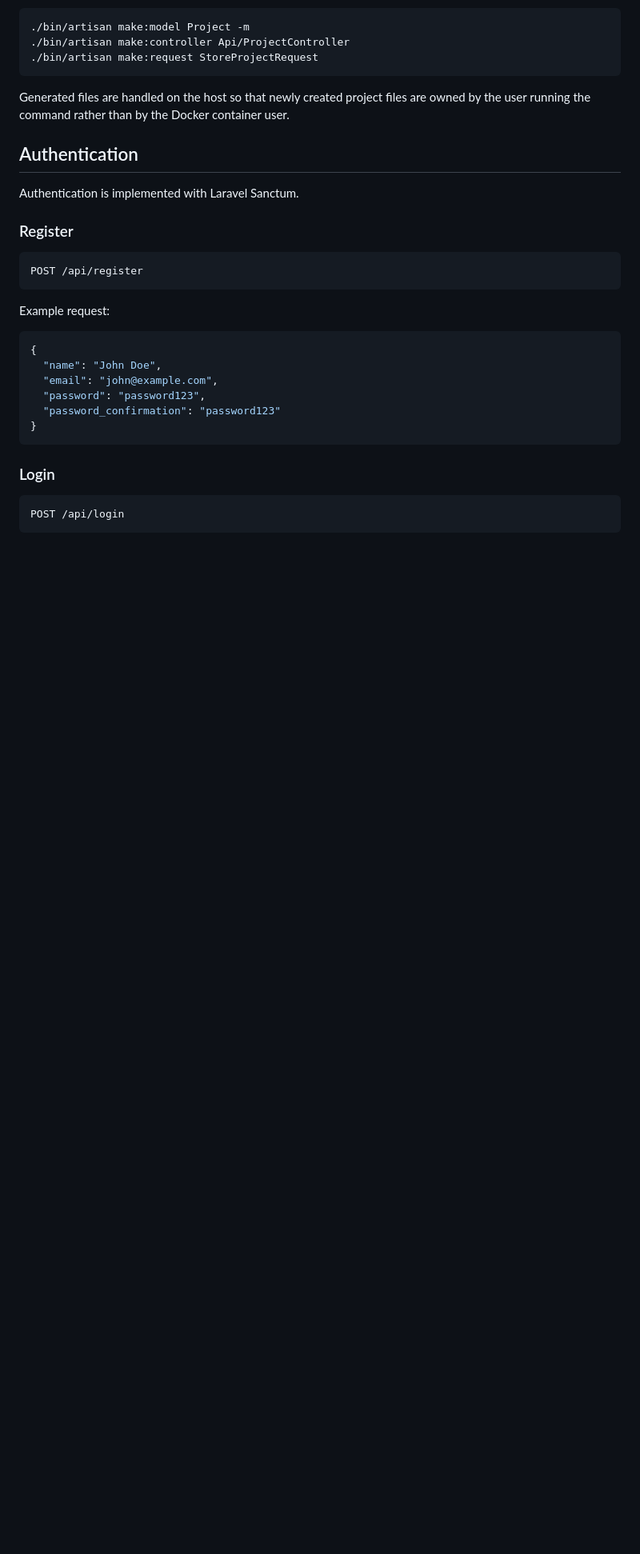
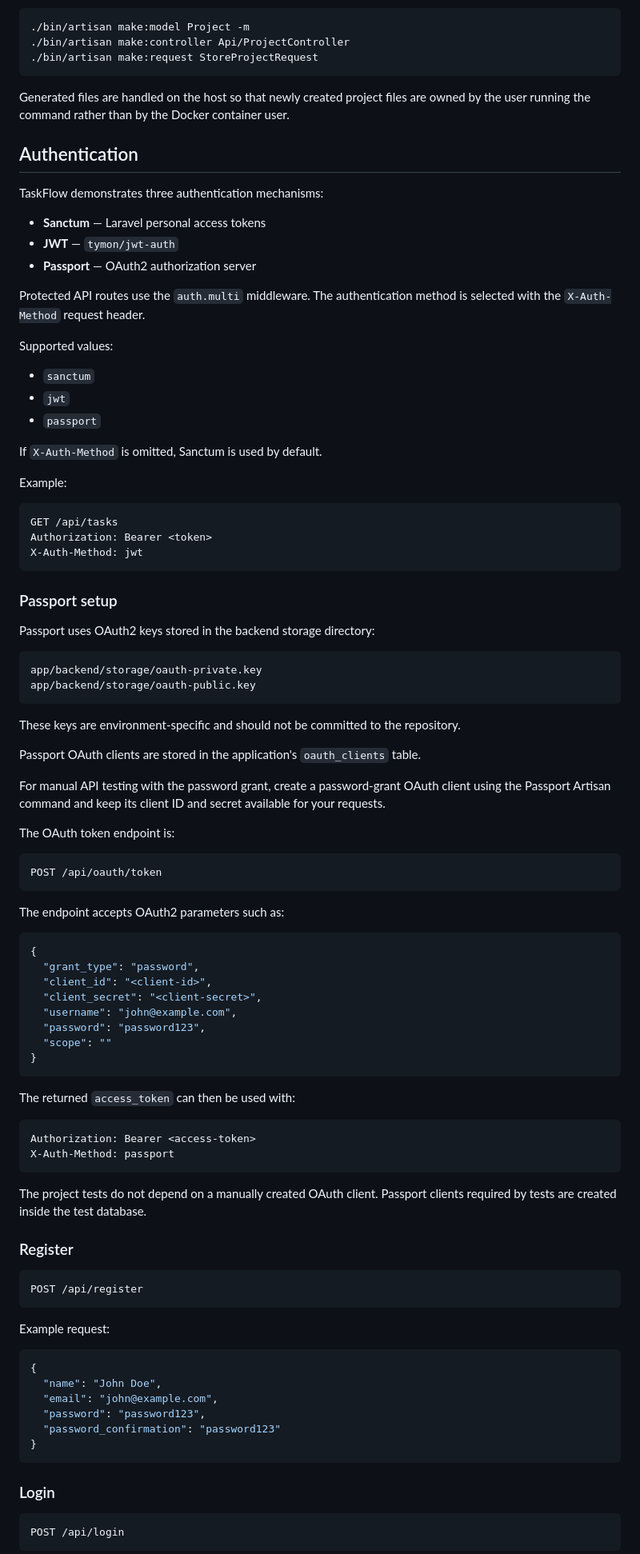
Before and after one commit to mfederowicz/laravel-taskflow, a Markdown page: README.md, the part around one of its changes. Shown at 80% size. GitHub-like rendering; blank space fills up the shorter version.

````diff
--- a/README.md
+++ b/README.md
@@ -311,7 +346,74 @@ Generated files are handled on the host so that newly created project files are
 
 ## Authentication
 
-Authentication is implemented with Laravel Sanctum.
+TaskFlow demonstrates three authentication mechanisms:
+
+- **Sanctum** — Laravel personal access tokens
+- **JWT** — `tymon/jwt-auth`
+- **Passport** — OAuth2 authorization server
+
+Protected API routes use the `auth.multi` middleware. The authentication
+method is selected with the `X-Auth-Method` request header.
+
+Supported values:
+
+- `sanctum`
+- `jwt`
+- `passport`
+
+If `X-Auth-Method` is omitted, Sanctum is used by default.
+
+Example:
+
+```http
+GET /api/tasks
+Authorization: Bearer <token>
+X-Auth-Method: jwt
+```
+
+### Passport setup
+
+Passport uses OAuth2 keys stored in the backend storage directory:
+
+```text
+app/backend/storage/oauth-private.key
+app/backend/storage/oauth-public.key
+```
+
+These keys are environment-specific and should not be committed to the repository.
+
+Passport OAuth clients are stored in the application's `oauth_clients` table.
+
+For manual API testing with the password grant, create a password-grant OAuth client using the Passport Artisan command and keep its client ID and secret available for your requests.
+
+The OAuth token endpoint is:
+
+```text
+POST /api/oauth/token
+```
+
+The endpoint accepts OAuth2 parameters such as:
+
+```json
+{
+  "grant_type": "password",
+  "client_id": "<client-id>",
+  "client_secret": "<client-secret>",
+  "username": "john@example.com",
+  "password": "password123",
+  "scope": ""
+}
+```
+
+The returned `access_token` can then be used with:
+
+```http
+Authorization: Bearer <access-token>
+X-Auth-Method: passport
+```
+
+The project tests do not depend on a manually created OAuth client. Passport clients required by tests are created inside the test database.
+
 
 ### Register
 
````
Also changed, not shown: other parts of README.md (+57 -3 lines).
